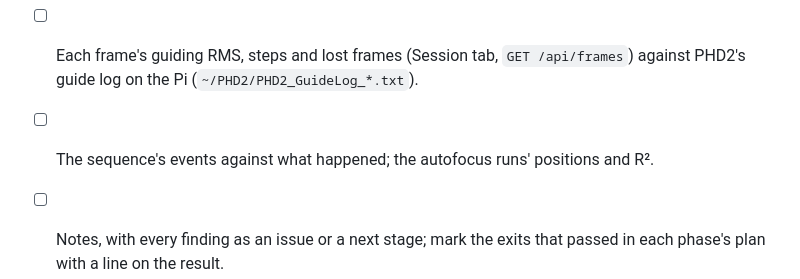
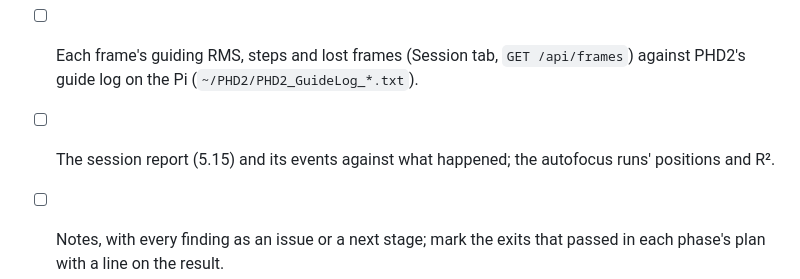
Before and after one commit to jorjazo/nocs, a Markdown page: docs/v0.1/field-test.md, the part around the change. Drawn GitHub-style.

Commit message:
Check the session report after the field test
Co-Authored-By: Claude Opus 5.5 <noreply@anthropic.com>
Signed-off-by: Jorge Valencia <jorjazo@gmail.com>

```diff
--- a/docs/v0.1/field-test.md
+++ b/docs/v0.1/field-test.md
@@ -136,7 +136,7 @@ a 120 s series dithering every 3 frames; autofocus through a cloud or with the c
       round stars); registration shows the dithers as shifts of a few pixels.
 - [ ] Each frame's guiding RMS, steps and lost frames (Session tab, `GET /api/frames`)
       against PHD2's guide log on the Pi (`~/PHD2/PHD2_GuideLog_*.txt`).
-- [ ] The sequence's events against what happened; the autofocus runs' positions
+- [ ] The session report (5.15) and its events against what happened; the autofocus runs' positions
       and R².
 - [ ] Notes, with every finding as an issue or a next stage; mark the exits that
       passed in each phase's plan with a line on the result.
```
